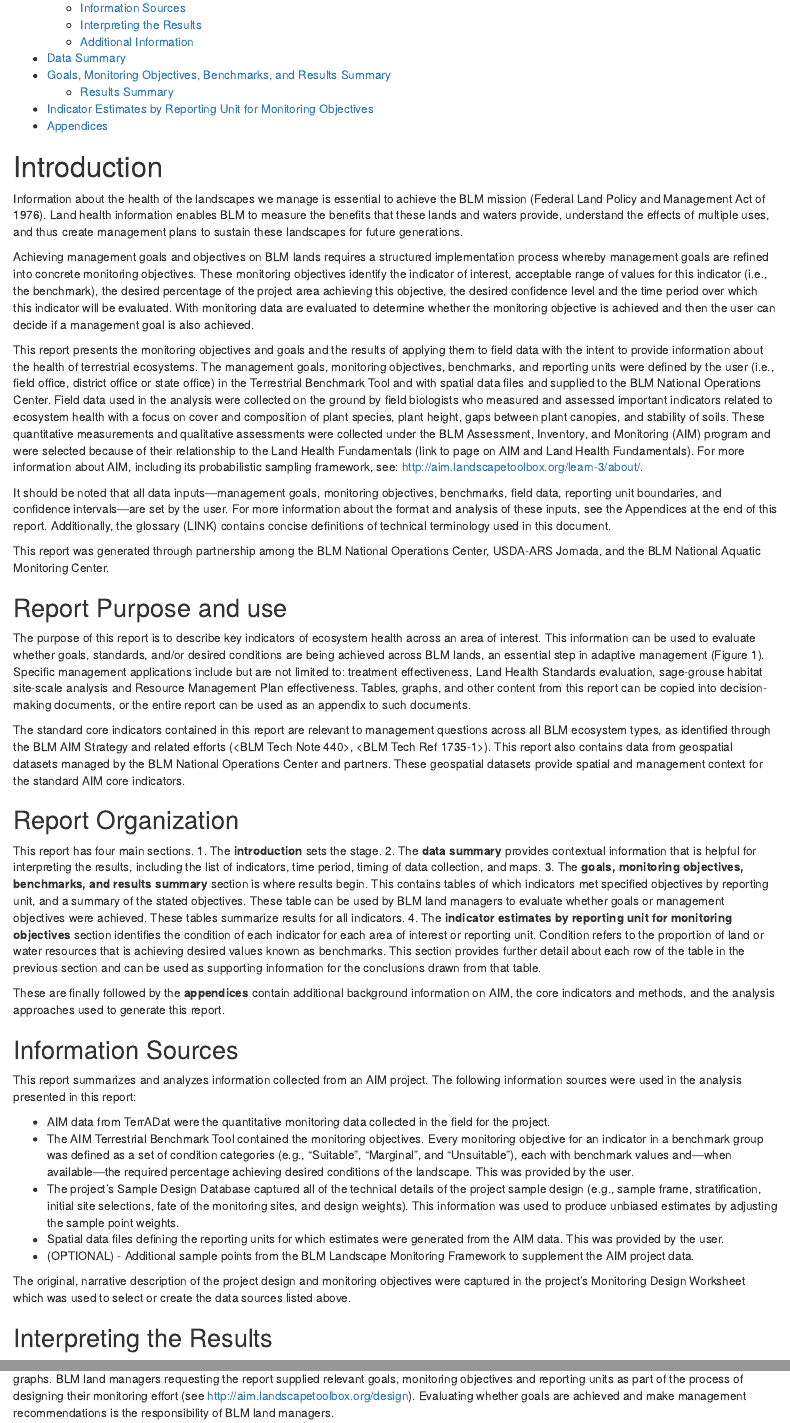
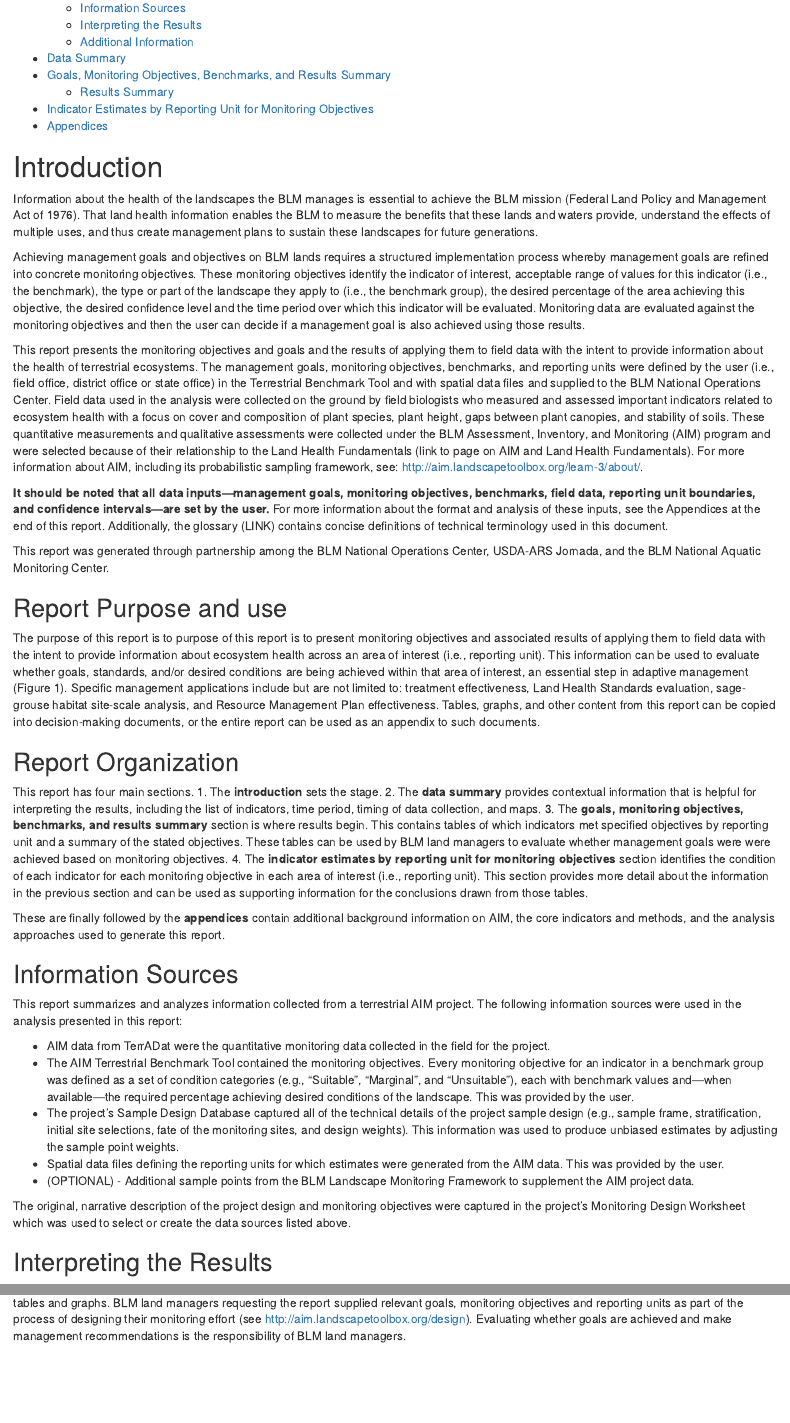
Before and after one commit to Landscape-Data-Commons/aim.analysis, an R Markdown document (inst/markdown/report.Rmd): the page in a window 1100 px wide, from 160 px down, and a second part further down, joined at a grey line. Rendered offline with R 4.5, knitr and Pandoc, with nearby package versions; some code elsewhere in the file could not run offline.

Commit message:
Update body text

```diff
--- a/inst/markdown/report.Rmd
+++ b/inst/markdown/report.Rmd
@@ -28,35 +28,33 @@ msgGrob <- "EXAMPLE\nESTIMATES\nDo not use!"
 
 # Introduction
 
-Information about the health of the landscapes we manage is essential to achieve the BLM mission (Federal Land Policy and Management Act of 1976).  Land health information enables BLM to measure the benefits that these lands and waters provide, understand the effects of multiple uses, and thus create management plans to sustain these landscapes for future generations.
+Information about the health of the landscapes the BLM manages is essential to achieve the BLM mission (Federal Land Policy and Management Act of 1976).  That land health information enables the BLM to measure the benefits that these lands and waters provide, understand the effects of multiple uses, and thus create management plans to sustain these landscapes for future generations.
 
-Achieving management goals and objectives on BLM lands requires a structured implementation process whereby management goals are refined into concrete monitoring objectives. These monitoring objectives identify the indicator of interest, acceptable range of values for this indicator (i.e., the benchmark), the desired percentage of the project area achieving this objective, the desired confidence level and the time period over which this indicator will be evaluated.  With monitoring data are evaluated to determine whether the monitoring objective is achieved and then the user can decide if a management goal is also achieved.
+Achieving management goals and objectives on BLM lands requires a structured implementation process whereby management goals are refined into concrete monitoring objectives. These monitoring objectives identify the indicator of interest, acceptable range of values for this indicator (i.e., the benchmark), the type or part of the landscape they apply to (i.e., the benchmark group), the desired percentage of the area achieving this objective, the desired confidence level and the time period over which this indicator will be evaluated. Monitoring data are evaluated against the monitoring objectives and then the user can decide if a management goal is also achieved using those results.
 
 This report presents the monitoring objectives and goals and the results of applying them to field data with the intent to provide information about the health of terrestrial ecosystems. The management goals, monitoring objectives, benchmarks, and reporting units were defined by the user (i.e., field office, district office or state office) in the Terrestrial Benchmark Tool and with spatial data files and supplied to the BLM National Operations Center. Field data used in the analysis were collected on the ground by field biologists who measured and assessed important indicators related to ecosystem health with a focus on cover and composition of plant species, plant height, gaps between plant canopies, and stability of soils. These quantitative measurements and qualitative assessments were collected under the BLM Assessment, Inventory, and Monitoring (AIM) program and were selected because of their relationship to the Land Health Fundamentals (link to page on AIM and Land Health Fundamentals). For more information about AIM, including its probabilistic sampling framework, see: http://aim.landscapetoolbox.org/learn-3/about/.
 
-It should be noted that all data inputs—management goals, monitoring objectives, benchmarks, field data, reporting unit boundaries, and confidence intervals—are set by the user. For more information about the format and analysis of these inputs, see the Appendices at the end of this report. Additionally, the glossary (LINK) contains concise definitions of technical terminology used in this document.
+**It should be noted that all data inputs—management goals, monitoring objectives, benchmarks, field data, reporting unit boundaries, and confidence intervals—are set by the user.** For more information about the format and analysis of these inputs, see the Appendices at the end of this report. Additionally, the glossary (LINK) contains concise definitions of technical terminology used in this document.
 
 This report was generated through partnership among the BLM National Operations Center, USDA-ARS Jornada, and the BLM National Aquatic Monitoring Center.
 
 ## Report Purpose and use
 
-The purpose of this report is to describe key indicators of ecosystem health across an area of interest. This information can be used to evaluate whether goals, standards, and/or desired conditions are being achieved across BLM lands, an essential step in adaptive management (Figure 1). Specific management applications include but are not limited to: treatment effectiveness, Land Health Standards evaluation, sage-grouse habitat site-scale analysis and Resource Management Plan effectiveness. Tables, graphs, and other content from this report can be copied into decision-making documents, or the entire report can be used as an appendix to such documents.
-
-The standard core indicators contained in this report are relevant to management questions across all BLM ecosystem types, as identified through the BLM AIM Strategy and related efforts (<BLM Tech Note 440>, <BLM Tech Ref 1735-1>). This report also contains data from geospatial datasets managed by the BLM National Operations Center and partners.  These geospatial datasets provide spatial and management context for the standard AIM core indicators.
+The purpose of this report is to purpose of this report is to present monitoring objectives and associated results of applying them to field data with the intent to provide information about ecosystem health across an area of interest (i.e., reporting unit). This information can be used to evaluate whether goals, standards, and/or desired conditions are being achieved within that area of interest, an essential step in adaptive management (Figure 1). Specific management applications include but are not limited to: treatment effectiveness, Land Health Standards evaluation, sage-grouse habitat site-scale analysis, and Resource Management Plan effectiveness. Tables, graphs, and other content from this report can be copied into decision-making documents, or the entire report can be used as an appendix to such documents.
 
 ## Report Organization
 
 This report has four main sections.
 1. The **introduction** sets the stage.
 2. The **data summary** provides contextual information that is helpful for interpreting the results, including the list of indicators, time period, timing of data collection, and maps.
-3. The **goals, monitoring objectives, benchmarks, and results summary** section is where results begin. This contains tables of which indicators met specified objectives by reporting unit, and a summary of the stated objectives.  These table can be used by BLM land managers to evaluate whether goals or management objectives were achieved. These tables summarize results for all indicators.
-4. The **indicator estimates by reporting unit for monitoring objectives** section identifies the condition of each indicator for each area of interest or reporting unit. Condition refers to the proportion of land or water resources that is achieving desired values known as benchmarks. This section provides further detail about each row of the table in the previous section and can be used as supporting information for the conclusions drawn from that table.
+3. The **goals, monitoring objectives, benchmarks, and results summary** section is where results begin. This contains tables of which indicators met specified objectives by reporting unit and a summary of the stated objectives.  These tables can be used by BLM land managers to evaluate whether management goals were were achieved based on monitoring objectives.
+4. The **indicator estimates by reporting unit for monitoring objectives** section identifies the condition of each indicator for each monitoring objective in each area of interest (i.e., reporting unit). This section provides more detail about the information in the previous section and can be used as supporting information for the conclusions drawn from those tables.
 
 These are finally followed by the **appendices** contain additional background information on AIM, the core indicators and methods, and the analysis approaches used to generate this report.
 
 ## Information Sources
 
-This report summarizes and analyzes information collected from an AIM project. The following information sources were used in the analysis presented in this report:
+This report summarizes and analyzes information collected from a terrestrial AIM project. The following information sources were used in the analysis presented in this report:
 
 * AIM data from TerrADat were the quantitative monitoring data collected in the field for the project.
 * The AIM Terrestrial Benchmark Tool contained the monitoring objectives. Every monitoring objective for an indicator in a benchmark group was defined as a set of condition categories (e.g., "Suitable", "Marginal", and "Unsuitable"), each with benchmark values and—when available—the required percentage achieving desired conditions of the landscape. This was provided by the user.
```
Also changed, not shown: inst/markdown/report.Rmd (2 more changed lines).
